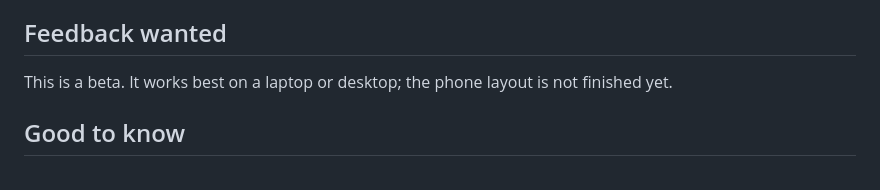
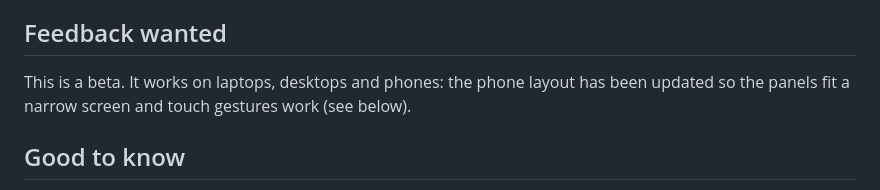
Before and after one commit to YashaswyAkella/cosmos, a Markdown page: README.md, the part around the change. GitHub-like rendering.

```diff
--- a/README.md
+++ b/README.md
@@ -20,7 +20,7 @@ A hand-built 3D map of the cosmos that runs in the browser with no libraries, no
 
 ## Feedback wanted
 
-This is a beta. It works best on a laptop or desktop; the phone layout is not finished yet.
+This is a beta. It works on laptops, desktops and phones: the phone layout has been updated so the panels fit a narrow screen and touch gestures work (see below).
 
 
 ## Good to know
```
